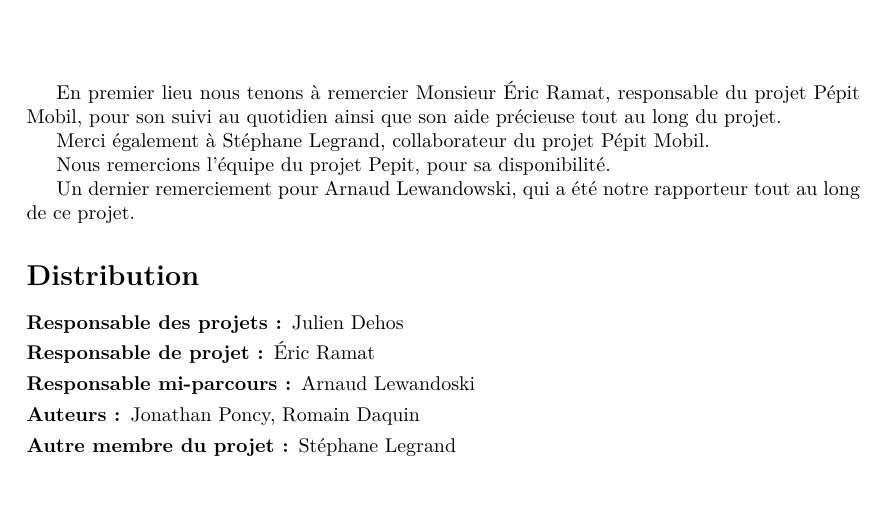
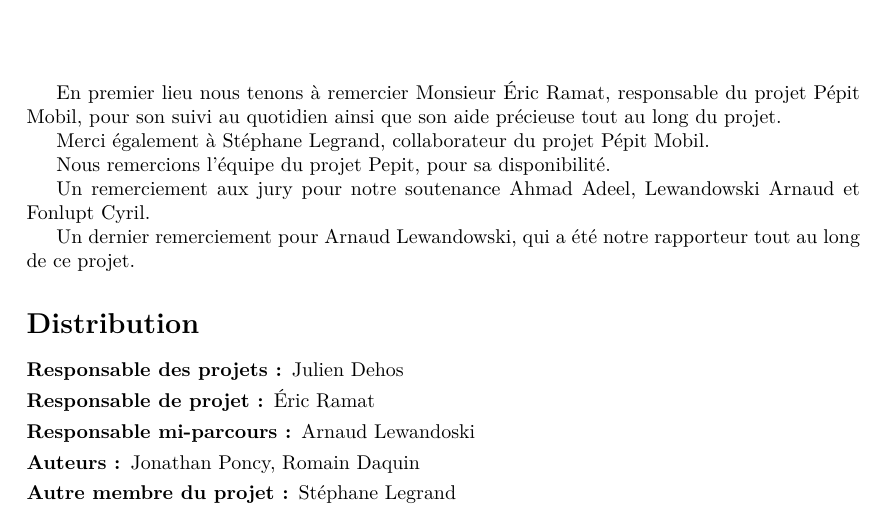
Before and after one commit to jponcy/pepitMobil-rapport, a LaTeX document (rapport.tex): part of page 3 of 37, cut so that both start at the same text, the shorter picture padded with empty space. Compiled offline with pdfLaTeX.

Commit message:
#69 remerciements updated

```diff
--- a/rapport.tex
+++ b/rapport.tex
@@ -74,6 +74,8 @@ En premier lieu nous tenons à remercier \civiliteResponsableProet{} \responsabl
 Merci également à \etudiantSL, collaborateur du projet \pepitMobil.
 
 Nous remercions l'équipe du projet Pepit, pour sa disponibilité.
+
+Un remerciement aux jury pour notre soutenance Ahmad Adeel, Lewandowski Arnaud et Fonlupt Cyril.
 
 Un dernier remerciement pour Arnaud Lewandowski, qui a été notre rapporteur tout au long de ce projet.
 
```
